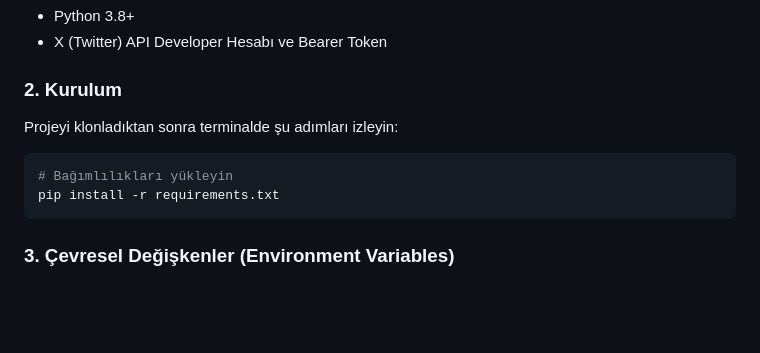
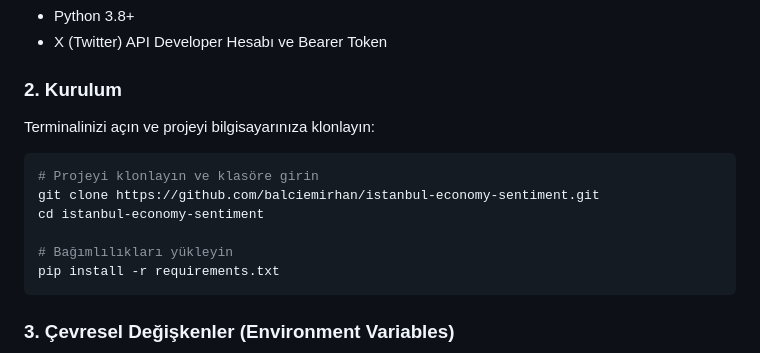
Before and after one commit to balciemirhan/istanbul-economy-sentiment, a Markdown page: README.md, the part around the change. Drawn GitHub-style; blank space fills up the shorter version.

````diff
--- a/README.md
+++ b/README.md
@@ -42,9 +42,13 @@ Projenin en can alıcı noktası, spam veriyi eleyip sadece "kaliteli halk gör
 - X (Twitter) API Developer Hesabı ve Bearer Token
 
 ### 2. Kurulum
-Projeyi klonladıktan sonra terminalde şu adımları izleyin:
+Terminalinizi açın ve projeyi bilgisayarınıza klonlayın:
 
 ```bash
+# Projeyi klonlayın ve klasöre girin
+git clone https://github.com/balciemirhan/istanbul-economy-sentiment.git
+cd istanbul-economy-sentiment
+
 # Bağımlılıkları yükleyin
 pip install -r requirements.txt
 ```
````
